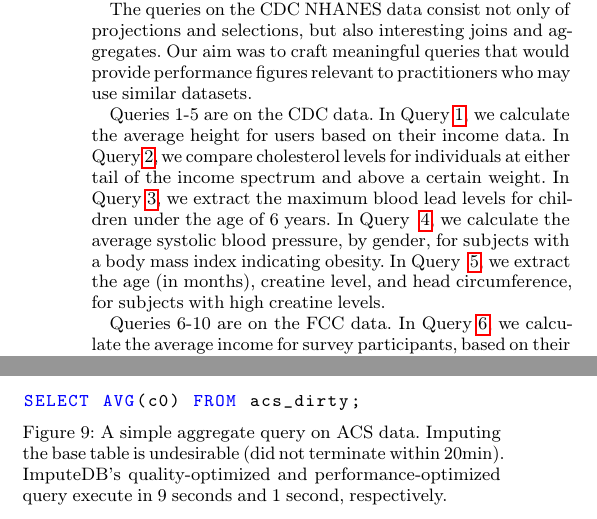
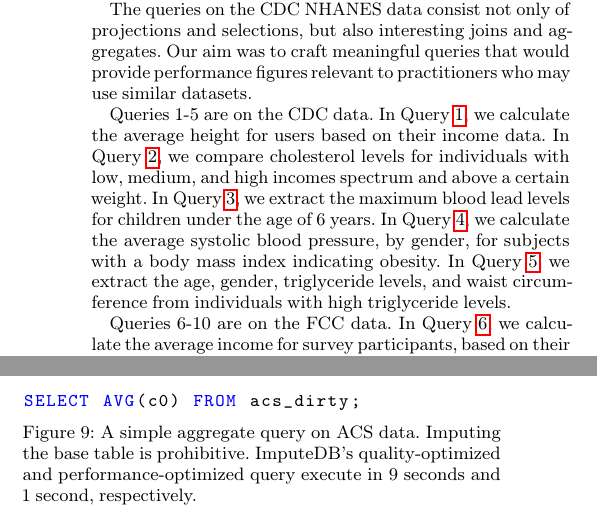
Before and after one commit to mitdbg/imputedb, a LaTeX document (paper/main.tex, which reads paper/experiments.tex): two parts of the columns of pages 9 and 11 of 12, joined at a grey line, cut so that both start at the same text. Compiled offline with pdfLaTeX.

Commit message:
Update query in paper

```diff
--- a/paper/experiments.tex
+++ b/paper/experiments.tex
@@ -89,21 +89,25 @@ Given that the data had been cleaned, we uniformly introduced missing values acr
 of 671,153 rows and 37 integer columns.
 
 \subsection{Queries}
-We collect a set of queries (Table~\ref{fig:queries}) that we think are both representative, in that they could reasonably be written by a user in the course of data analysis, and interesting to plan.
+We collect a set of queries (Table~\ref{fig:queries}) that we think are both representative,
+in that they could reasonably be written by a user in the course of data analysis, and
+interesting to plan.
 
 The queries on the CDC NHANES data consist not only of projections and selections,
 but also interesting joins and aggregates. Our aim was to craft meaningful queries
 that would provide performance figures relevant to practitioners who may use
 similar datasets.
 
-Queries 1-5 are on the CDC data. In Query~\ref{q1}, we calculate the average height for users based on their income data. In Query~\ref{q2},
-we compare cholesterol levels for individuals at either tail of the income
-spectrum and above a certain weight. In Query~\ref{q3},
-we extract the maximum blood lead levels for children under the age of 6 years. In Query ~\ref{q4}, we calculate the average systolic blood pressure, by gender, for subjects with a body mass index indicating obesity. In Query ~\ref{q5}, we extract the age (in months), creatine level, and head circumference, for subjects with high creatine levels.
+Queries 1-5 are on the CDC data. In Query~\ref{q1}, we calculate the average height for
+users based on their income data. In Query~\ref{q2}, we compare cholesterol levels for
+individuals with low, medium, and high incomes spectrum and above a certain weight. In
+Query~\ref{q3}, we extract the maximum blood lead levels for children under the age of 6
+years. In Query~\ref{q4}, we calculate the average systolic blood pressure, by gender, for
+subjects with a body mass index indicating obesity. In Query~\ref{q5}, we extract the age,
+gender, triglyceride levels, and waist circumference from individuals with high triglyceride
+levels.
 
-% Perhaps more school makes your head bigger :)
-
-Queries 6-10 are on the FCC data. In Query~\ref{q6}, we calculate the average income for survey participants,
-based on their bootcamp attendance. In Query~\ref{q7} estimates the average
-age of women from the United States who participated. In Query~\ref{q8}, we
+Queries 6-10 are on the FCC data. In Query~\ref{q6}, we calculate the average income for
+survey participants, based on their bootcamp attendance. In Query~\ref{q7} estimates the
+average age of women from the United States who participated. In Query~\ref{q8}, we
 calculate the average amount of money survey participants with student debt destined to
@@ -197,17 +209,21 @@ imputation at the base tables.
 \end{table}
 
 % TODO MJS
-In many cases, applying the imputation step at the base table simply is not an option. To illustrate the increasing difficulty of such an approach
-as datasets scale, we used a simple aggregate query over the ACS dataset in our final experiment(Figure~\ref{query-acs}). Applying the imputation operation to the base table
-is extremely expensive, in our case the process did not terminate within 20 minutes. In contrast, \ProjectName{} executes a quality-optimized version
-in 9 seconds and a runtime-optimized version in 1 second. This highlights the potential benefit of using our system for early data exploration.
+In many cases, applying the imputation step at the base table simply is not an option. To
+illustrate the increasing difficulty of such an approach as datasets scale, we used a simple
+aggregate query over the ACS dataset in our final experiment(Figure~\ref{query-acs}).
+Applying the imputation operation to the base table is extremely expensive, in our case the
+process did not terminate within 20 minutes. In contrast, \ProjectName{} executes a
+quality-optimized version in 9 seconds and a runtime-optimized version in 1 second. This
+highlights the potential benefit of using our system for early data exploration.
 
 \begin{figure}
 \begin{lstlisting}
 SELECT AVG(c0) FROM acs_dirty;
 \end{lstlisting}
-\caption{A simple aggregate query on ACS data. Imputing the base table is undesirable (did not terminate within 20min). \ProjectName's
-quality-optimized and performance-optimized query execute in 9 seconds and 1 second, respectively.
+\caption{A simple aggregate query on ACS data. Imputing the base table is prohibitive.
+    \ProjectName's quality-optimized and performance-optimized
+    query execute in 9 seconds and 1 second, respectively.
 }%TODO MJS
 \label{query-acs}
 \end{figure}
```
Also changed, not shown: paper/queries-cdc.tex (+2 -2 lines), paper/experiments.tex (56 more changed lines), 1 other file.
